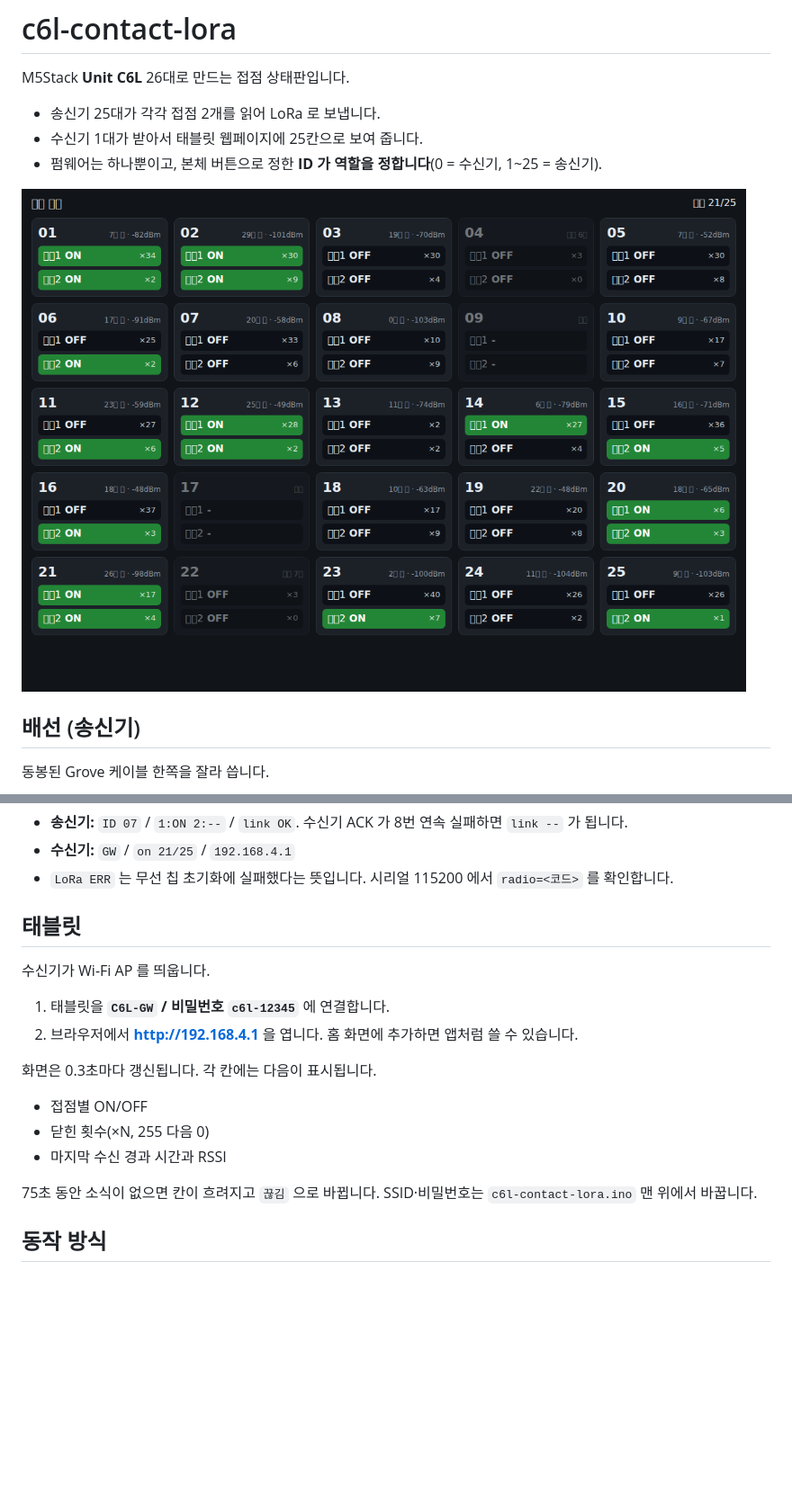
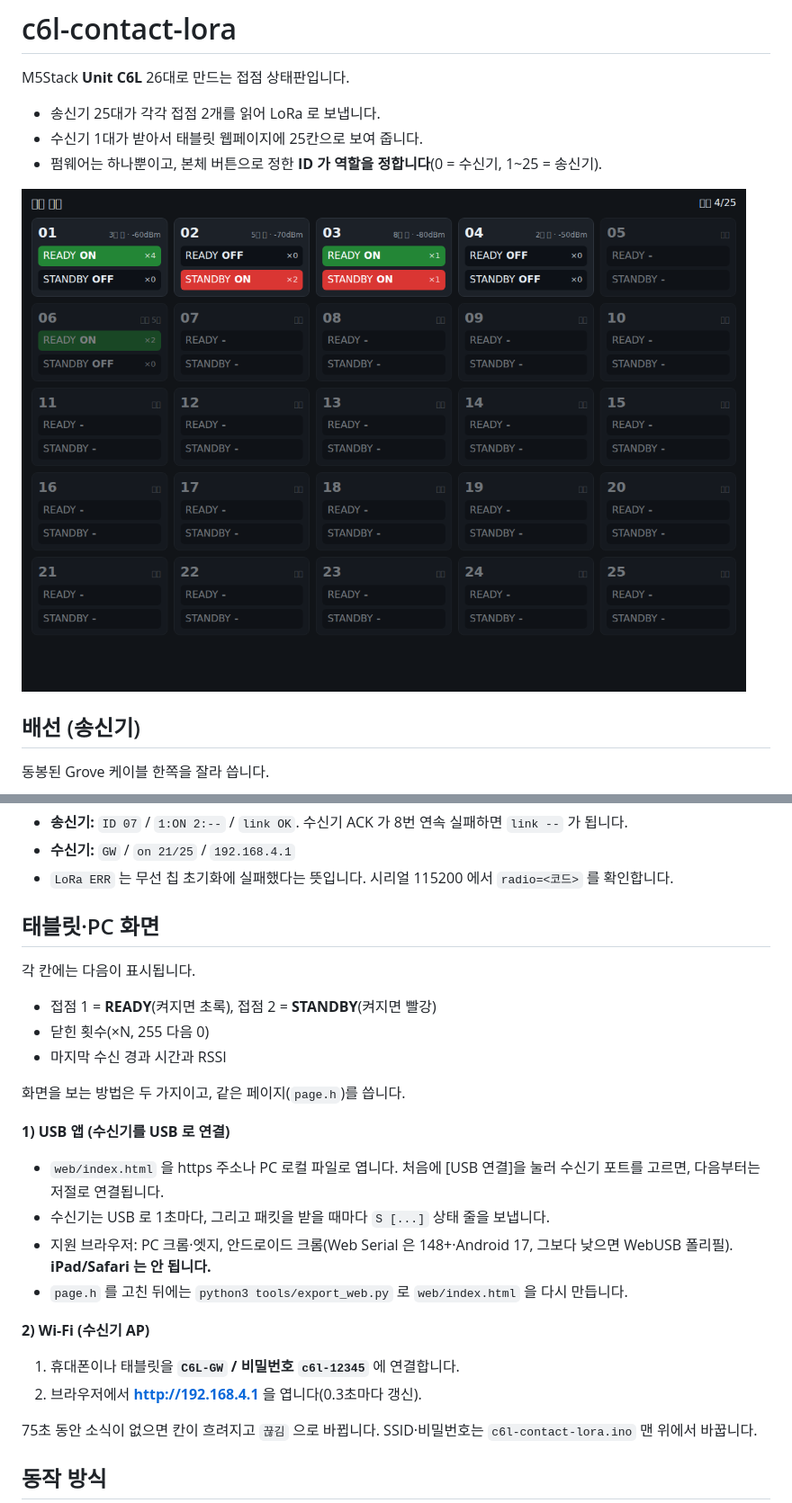
Before and after one commit to sinyeol/c6l-contact-lora, a Markdown page: README.md, 2 parts joined by grey strips. Shown at 90% size. Rendered like a GitHub page; pictures changed too: docs/tablet-preview.png; blank space fills up the shorter version.

```diff
--- a/README.md
+++ b/README.md
@@ -44,17 +44,24 @@ M5Stack **Unit C6L** 26대로 만드는 접점 상태판입니다.
 - **수신기:** `GW` / `on 21/25` / `192.168.4.1`
 - `LoRa ERR` 는 무선 칩 초기화에 실패했다는 뜻입니다. 시리얼 115200 에서 `radio=<코드>` 를 확인합니다.
 
-## 태블릿
+## 태블릿·PC 화면
 
-수신기가 Wi-Fi AP 를 띄웁니다.
-
-1. 태블릿을 **`C6L-GW` / 비밀번호 `c6l-12345`** 에 연결합니다.
-2. 브라우저에서 **http://192.168.4.1** 을 엽니다. 홈 화면에 추가하면 앱처럼 쓸 수 있습니다.
-
-화면은 0.3초마다 갱신됩니다. 각 칸에는 다음이 표시됩니다.
-- 접점별 ON/OFF
+각 칸에는 다음이 표시됩니다.
+- 접점 1 = **READY**(켜지면 초록), 접점 2 = **STANDBY**(켜지면 빨강)
 - 닫힌 횟수(×N, 255 다음 0)
 - 마지막 수신 경과 시간과 RSSI
+
+화면을 보는 방법은 두 가지이고, 같은 페이지(`page.h`)를 씁니다.
+
+**1) USB 앱 (수신기를 USB 로 연결)**
+- `web/index.html` 을 https 주소나 PC 로컬 파일로 엽니다. 처음에 [USB 연결]을 눌러 수신기 포트를 고르면, 다음부터는 저절로 연결됩니다.
+- 수신기는 USB 로 1초마다, 그리고 패킷을 받을 때마다 `S [...]` 상태 줄을 보냅니다.
+- 지원 브라우저: PC 크롬·엣지, 안드로이드 크롬(Web Serial 은 148+·Android 17, 그보다 낮으면 WebUSB 폴리필). **iPad/Safari 는 안 됩니다.**
+- `page.h` 를 고친 뒤에는 `python3 tools/export_web.py` 로 `web/index.html` 을 다시 만듭니다.
+
+**2) Wi-Fi (수신기 AP)**
+1. 휴대폰이나 태블릿을 **`C6L-GW` / 비밀번호 `c6l-12345`** 에 연결합니다.
+2. 브라우저에서 **http://192.168.4.1** 을 엽니다(0.3초마다 갱신).
 
 75초 동안 소식이 없으면 칸이 흐려지고 `끊김` 으로 바뀝니다. SSID·비밀번호는 `c6l-contact-lora.ino` 맨 위에서 바꿉니다.
 
```
Also changed, not shown: other parts of README.md (+5 -1 lines), 4 other files.
